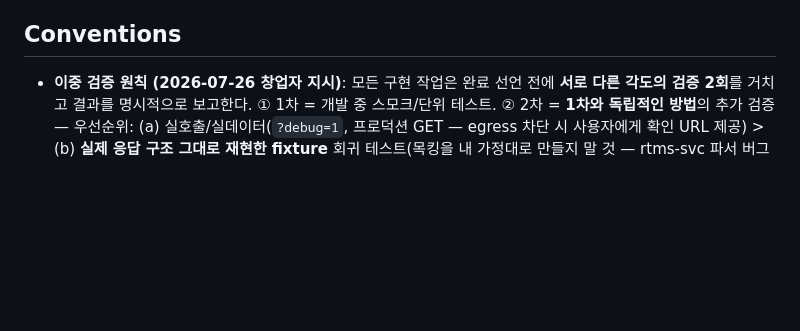
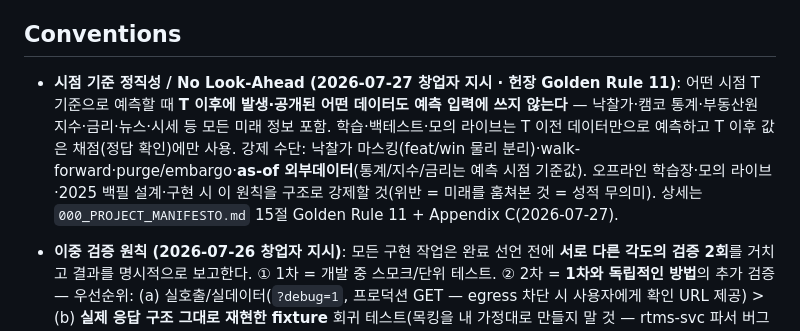
Before and after one commit to joonykim69-cyber/glittering-entremet-8307af, a Markdown page: CLAUDE.md, the part around the change. GitHub-like rendering; blank space fills up the shorter version.

```diff
--- a/CLAUDE.md
+++ b/CLAUDE.md
@@ -192,6 +192,7 @@ Every `bidcast-*.html` page repeats the same self-contained auth modal (`#authOv
 
 ## Conventions
 
+- **시점 기준 정직성 / No Look-Ahead (2026-07-27 창업자 지시 · 헌장 Golden Rule 11)**: 어떤 시점 T 기준으로 예측할 때 **T 이후에 발생·공개된 어떤 데이터도 예측 입력에 쓰지 않는다** — 낙찰가·캠코 통계·부동산원 지수·금리·뉴스·시세 등 모든 미래 정보 포함. 학습·백테스트·모의 라이브는 T 이전 데이터만으로 예측하고 T 이후 값은 채점(정답 확인)에만 사용. 강제 수단: 낙찰가 마스킹(feat/win 물리 분리)·walk-forward·purge/embargo·**as-of 외부데이터**(통계/지수/금리는 예측 시점 기준값). 오프라인 학습장·모의 라이브·2025 백필 설계·구현 시 이 원칙을 구조로 강제할 것(위반 = 미래를 훔쳐본 것 = 성적 무의미). 상세는 `000_PROJECT_MANIFESTO.md` 15절 Golden Rule 11 + Appendix C(2026-07-27).
 - **이중 검증 원칙 (2026-07-26 창업자 지시)**: 모든 구현 작업은 완료 선언 전에 **서로 다른 각도의 검증 2회**를 거치고 결과를 명시적으로 보고한다. ① 1차 = 개발 중 스모크/단위 테스트. ② 2차 = **1차와 독립적인 방법**의 추가 검증 — 우선순위: (a) 실호출/실데이터(`?debug=1`, 프로덕션 GET — egress 차단 시 사용자에게 확인 URL 제공) > (b) **실제 응답 구조 그대로 재현한 fixture** 회귀 테스트(목킹을 내 가정대로 만들지 말 것 — rtms-svc 파서 버그가 이렇게 새어나감: 스모크는 통과했지만 목킹이 가정대로 생겨서 실응답 구조 불일치를 못 잡음) > (c) 정적 검사(문법·디프 재독). ③ 검증 결과는 PR 본문과 사용자 보고에 "검증 결과" 항목으로 남기고, **라이브 미검증 항목은 정직하게 '미검증'으로 표기**한다(스크린샷 확정 ≠ 작동 확정 원칙의 확장).
 
 - Comments and UI copy are in Korean; preserve that.
```
Also changed, not shown: 000_PROJECT_MANIFESTO.md (+2 -0 lines).
